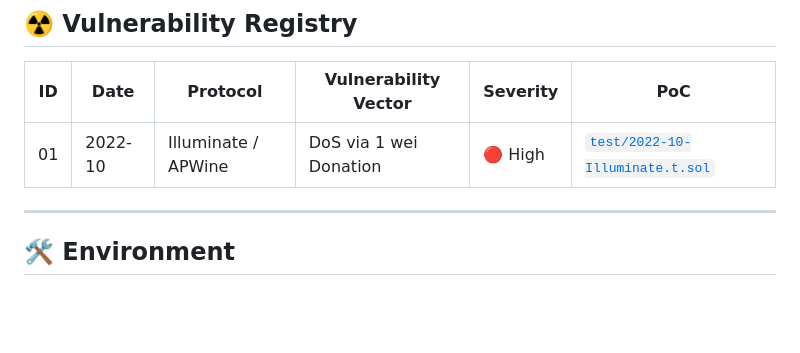
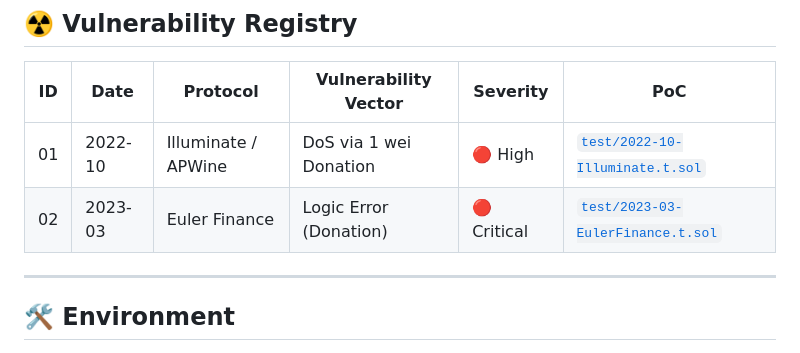
Before and after one commit to Yudis-bit/arkheionx, a Markdown page: README.md, the part around the change. Rendered like a GitHub page; blank space fills up the shorter version.

Commit message:
feat: initial release of Arkheionx DeFi-Exploit PoCs

```diff
--- a/README.md
+++ b/README.md
@@ -11,6 +11,7 @@ Maintained by **Arkheionx** ([@Yudis-bit](https://github.com/Yudis-bit)).
 | ID | Date | Protocol | Vulnerability Vector | Severity | PoC |
 |----|------|----------|---------------------|----------|-----|
 | 01 | 2022-10 | Illuminate / APWine | DoS via 1 wei Donation | 🔴 High | [`test/2022-10-Illuminate.t.sol`](./test/2022-10-Illuminate.t.sol) |
+| 02 | 2023-03 | Euler Finance | Logic Error (Donation) | 🔴 Critical | [`test/2023-03-EulerFinance.t.sol`](./test/2023-03-EulerFinance.t.sol) |
 
 ---
 
```
